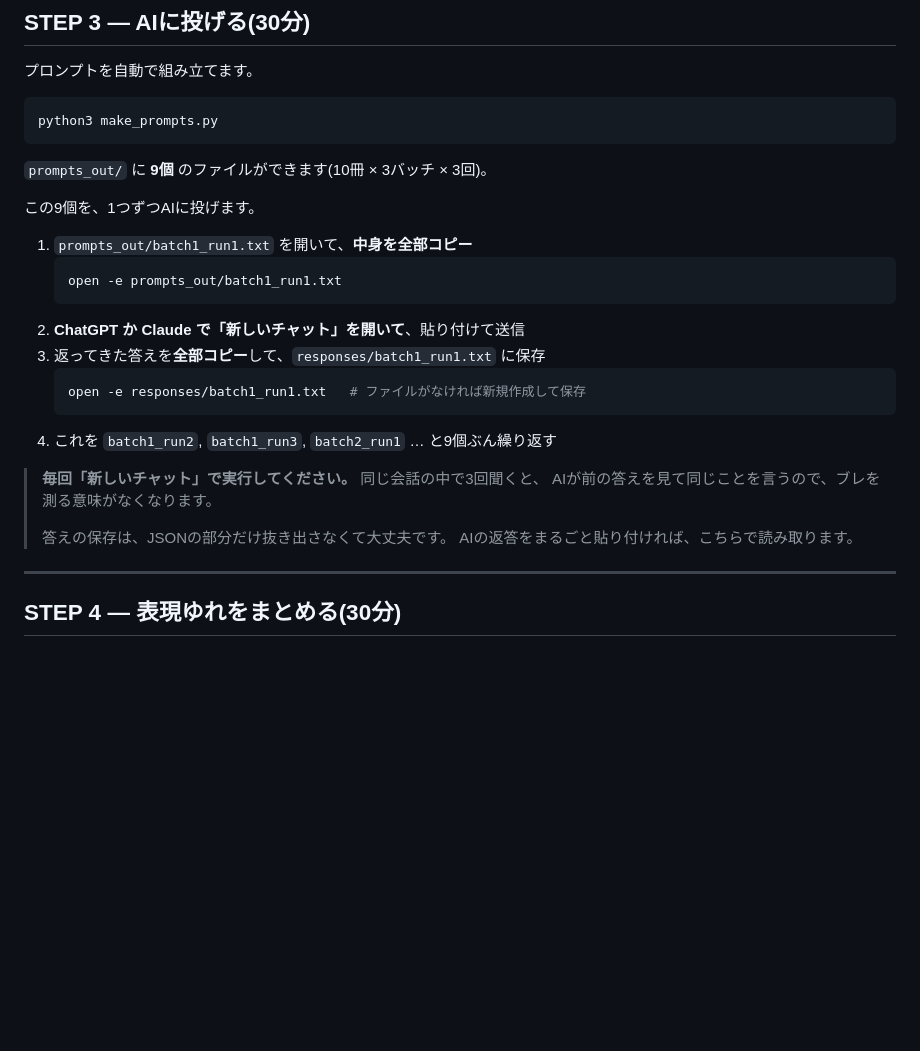
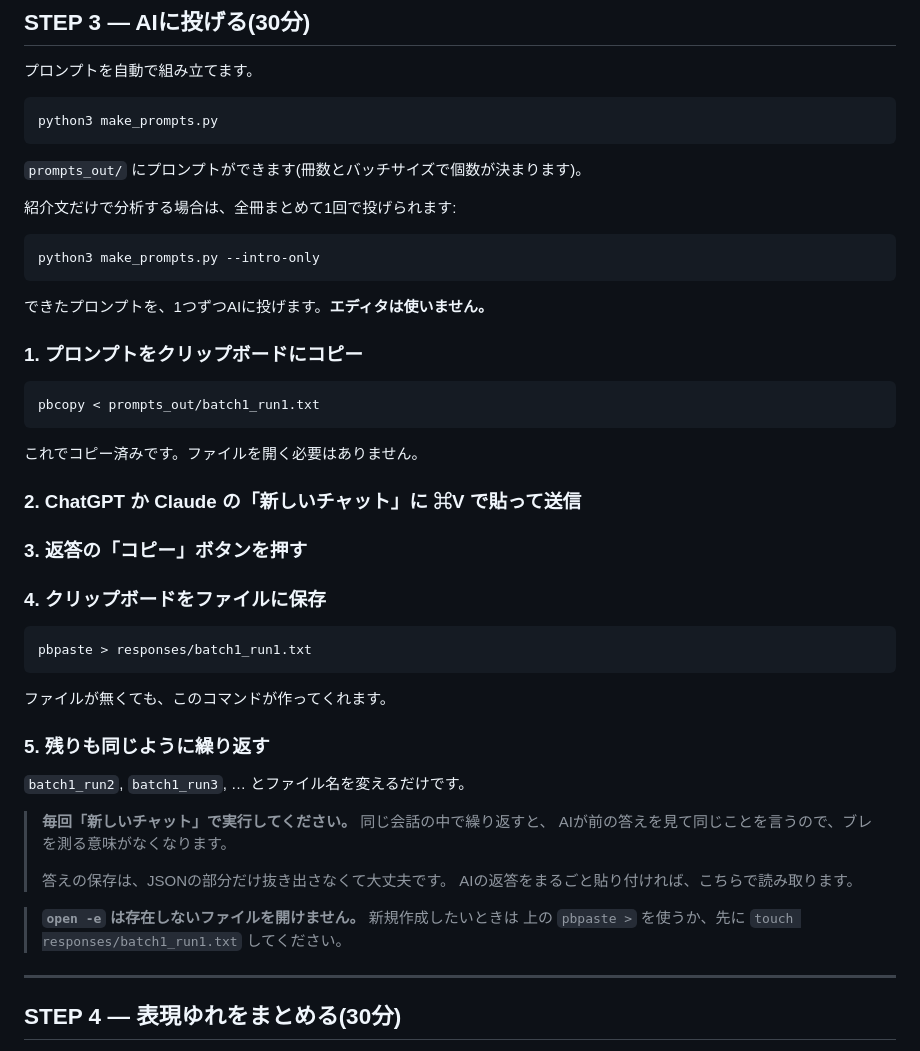
Before and after one commit to ow2hub/ow2-guide, a Markdown page: analysis/START_HERE.md, the part around the change. GitHub-like rendering; blank space fills up the shorter version.

Commit message:
Use pbcopy/pbpaste instead of a text editor for the AI step
open -e cannot create a file that does not exist, which blocked saving
the first reply. Copying the prompt with pbcopy and writing the reply
back with pbpaste removes the editor from the loop entirely and creates
the file as a side effect.

Co-Authored-By: Claude Fable 5 <noreply@anthropic.com>
Claude-Session: https://claude.ai/code/session_01UW3DFfBzWVpB7wCAWwR6qD

````diff
--- a/analysis/START_HERE.md
+++ b/analysis/START_HERE.md
@@ -104,26 +104,48 @@ python3 check_books.py
 python3 make_prompts.py
 ```
 
-`prompts_out/` に **9個** のファイルができます(10冊 × 3バッチ × 3回)。
+`prompts_out/` にプロンプトができます(冊数とバッチサイズで個数が決まります)。
 
-この9個を、1つずつAIに投げます。
+紹介文だけで分析する場合は、全冊まとめて1回で投げられます:
 
-1. `prompts_out/batch1_run1.txt` を開いて、**中身を全部コピー**
-   ```bash
-   open -e prompts_out/batch1_run1.txt
-   ```
-2. **ChatGPT か Claude で「新しいチャット」を開いて**、貼り付けて送信
-3. 返ってきた答えを**全部コピー**して、`responses/batch1_run1.txt` に保存
-   ```bash
-   open -e responses/batch1_run1.txt   # ファイルがなければ新規作成して保存
-   ```
-4. これを `batch1_run2`, `batch1_run3`, `batch2_run1` … と9個ぶん繰り返す
+```bash
+python3 make_prompts.py --intro-only
+```
 
-> **毎回「新しいチャット」で実行してください。** 同じ会話の中で3回聞くと、
+できたプロンプトを、1つずつAIに投げます。**エディタは使いません。**
+
+### 1. プロンプトをクリップボードにコピー
+
+```bash
+pbcopy < prompts_out/batch1_run1.txt
+```
+
+これでコピー済みです。ファイルを開く必要はありません。
+
+### 2. ChatGPT か Claude の「新しいチャット」に ⌘V で貼って送信
+
+### 3. 返答の「コピー」ボタンを押す
+
+### 4. クリップボードをファイルに保存
+
+```bash
+pbpaste > responses/batch1_run1.txt
+```
+
+ファイルが無くても、このコマンドが作ってくれます。
+
+### 5. 残りも同じように繰り返す
+
+`batch1_run2`, `batch1_run3`, … とファイル名を変えるだけです。
+
+> **毎回「新しいチャット」で実行してください。** 同じ会話の中で繰り返すと、
 > AIが前の答えを見て同じことを言うので、ブレを測る意味がなくなります。
 >
 > 答えの保存は、JSONの部分だけ抜き出さなくて大丈夫です。
 > AIの返答をまるごと貼り付ければ、こちらで読み取ります。
+
+> **`open -e` は存在しないファイルを開けません。** 新規作成したいときは
+> 上の `pbpaste >` を使うか、先に `touch responses/batch1_run1.txt` してください。
 
 ---
 
````
